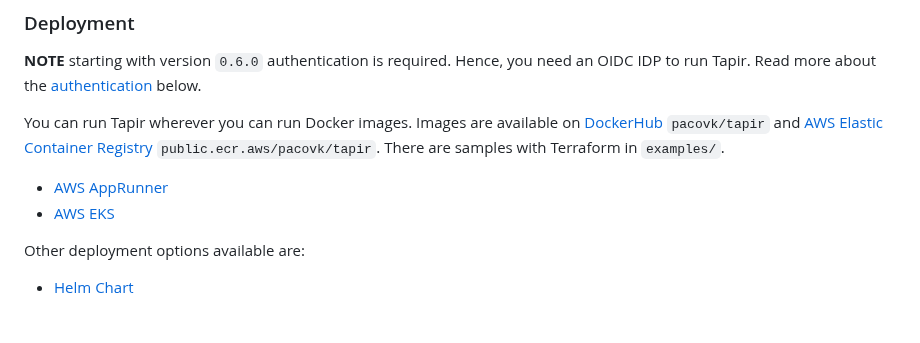
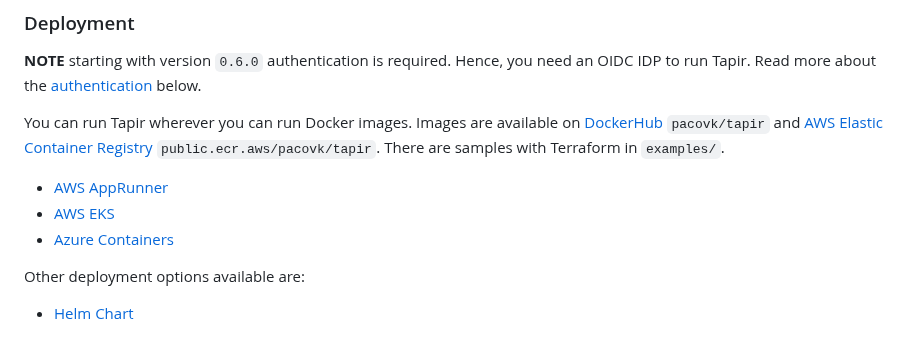
Before and after one commit to PacoVK/tapir, a Markdown page: README.md, the part around the change. Drawn GitHub-style.

```diff
--- a/README.md
+++ b/README.md
@@ -81,6 +81,7 @@ Images are available on [DockerHub](https://hub.docker.com/r/pacovk/tapir) `paco
 There are samples with Terraform in `examples/`.
 * [AWS AppRunner](./examples/aws/apprunner)
 * [AWS EKS](./examples/aws/eks)
+* [Azure Containers](./examples/azure/containerapps)
 
 Other deployment options available are:
 * [Helm Chart](https://github.com/PacoVK/tapir-helm)
```
